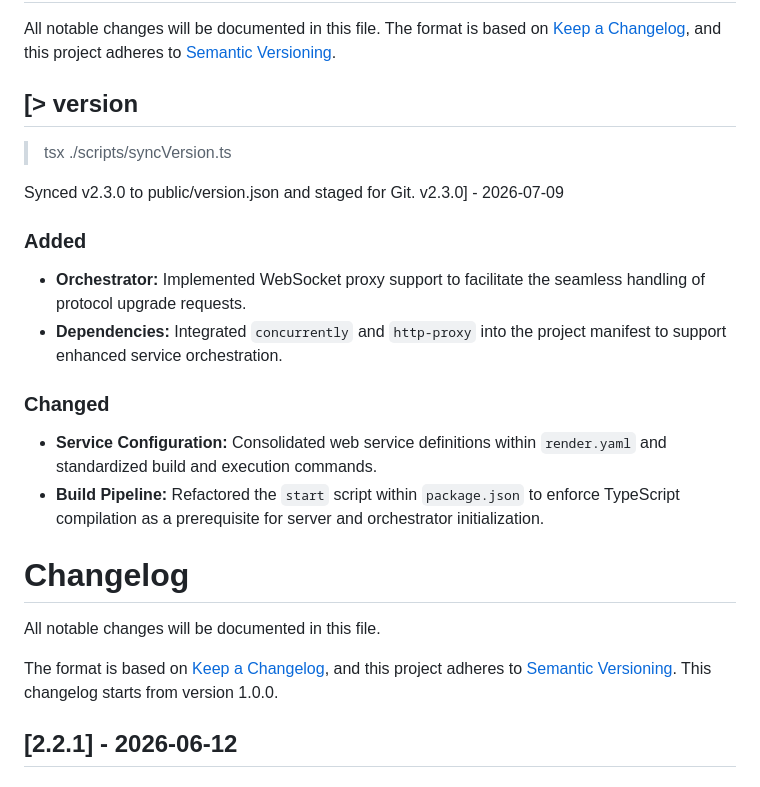
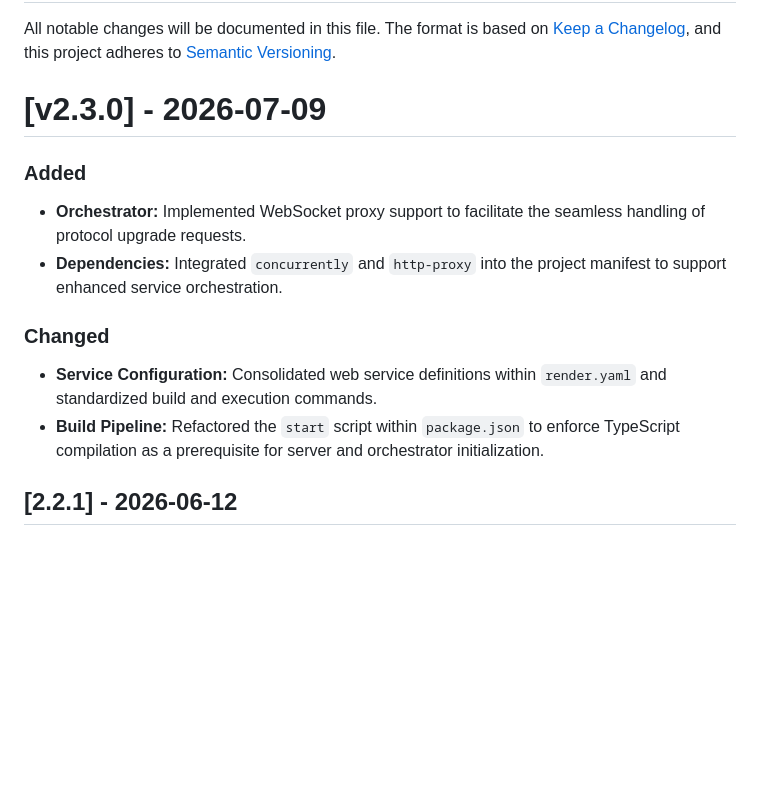
Before and after one commit to Forgata/nt-pulse, a Markdown page: CHANGELOG.md, the part around the change. GitHub-like rendering; blank space fills up the shorter version.

Commit message:
chore(changelog): update for version 2.3.0 release
Removed outdated version sync information and streamlined changelog format.

```diff
--- a/CHANGELOG.md
+++ b/CHANGELOG.md
@@ -3,28 +3,18 @@
 All notable changes will be documented in this file.
 The format is based on [Keep a Changelog](https://keepachangelog.com/en/1.0.0/), and this project adheres to [Semantic Versioning](https://semver.org/spec/v2.0.0.html).
 
-## [> version
-> tsx ./scripts/syncVersion.ts
-
-Synced v2.3.0 to public/version.json and staged for Git.
-v2.3.0] - 2026-07-09
-
-
+# [v2.3.0] - 2026-07-09
 
 ### Added
+
 - **Orchestrator:** Implemented WebSocket proxy support to facilitate the seamless handling of protocol upgrade requests.
 - **Dependencies:** Integrated `concurrently` and `http-proxy` into the project manifest to support enhanced service orchestration.
 
 ### Changed
+
 - **Service Configuration:** Consolidated web service definitions within `render.yaml` and standardized build and execution commands.
 - **Build Pipeline:** Refactored the `start` script within `package.json` to enforce TypeScript compilation as a prerequisite for server and orchestrator initialization.
 <!-- commit-hash: 6c70a7075deae8ec9ee0df24f390b3df5844752a -->
-
-# Changelog
-
-All notable changes will be documented in this file.
-
-The format is based on [Keep a Changelog](https://keepachangelog.com/en/1.0.0/), and this project adheres to [Semantic Versioning](https://semver.org/spec/v2.0.0.html). This changelog starts from version 1.0.0.
 
 ## [2.2.1] - 2026-06-12
 
```
